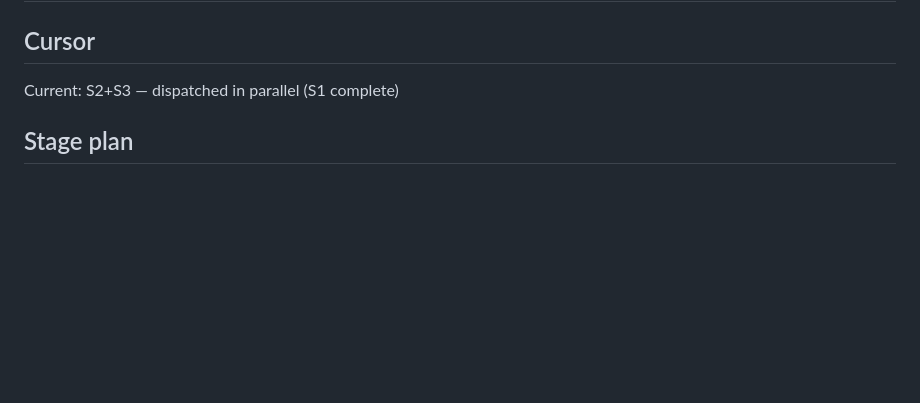
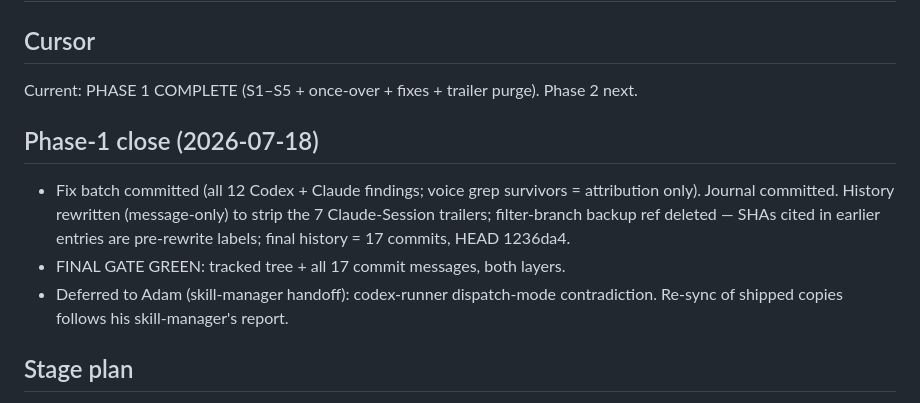
Before and after one commit to adamjgmiller/adamsworkflow, a Markdown page: plans/guide-rebuild-execution.md, the part around the change. Drawn GitHub-style; blank space fills up the shorter version.

Commit message:
Close Phase 1 in execution journal
Co-Authored-By: Claude Fable 5 <noreply@anthropic.com>

```diff
--- a/plans/guide-rebuild-execution.md
+++ b/plans/guide-rebuild-execution.md
@@ -1,7 +1,16 @@
 # Guide-rebuild Phase 1 (generalize) — execution journal
 
 ## Cursor
-Current: S2+S3 — dispatched in parallel (S1 complete)
+Current: PHASE 1 COMPLETE (S1–S5 + once-over + fixes + trailer purge). Phase 2 next.
+
+## Phase-1 close (2026-07-18)
+- Fix batch committed (all 12 Codex + Claude findings; voice grep survivors =
+  attribution only). Journal committed. History rewritten (message-only) to strip
+  the 7 Claude-Session trailers; filter-branch backup ref deleted — SHAs cited in
+  earlier entries are pre-rewrite labels; final history = 17 commits, HEAD 1236da4.
+- FINAL GATE GREEN: tracked tree + all 17 commit messages, both layers.
+- Deferred to Adam (skill-manager handoff): codex-runner dispatch-mode contradiction.
+  Re-sync of shipped copies follows his skill-manager's report.
 
 ## Stage plan
 - S1 snapshot live config → scratchpad (NEVER committed) + fix-round delta report — opus
```
